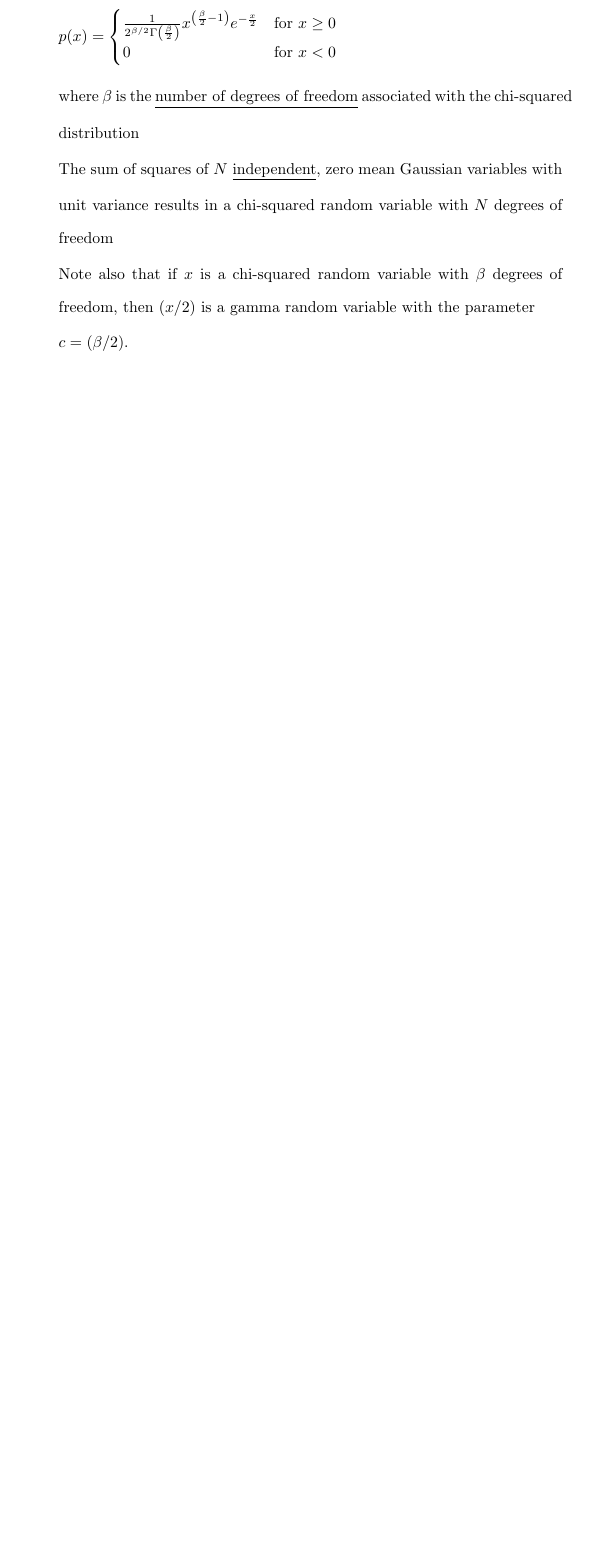
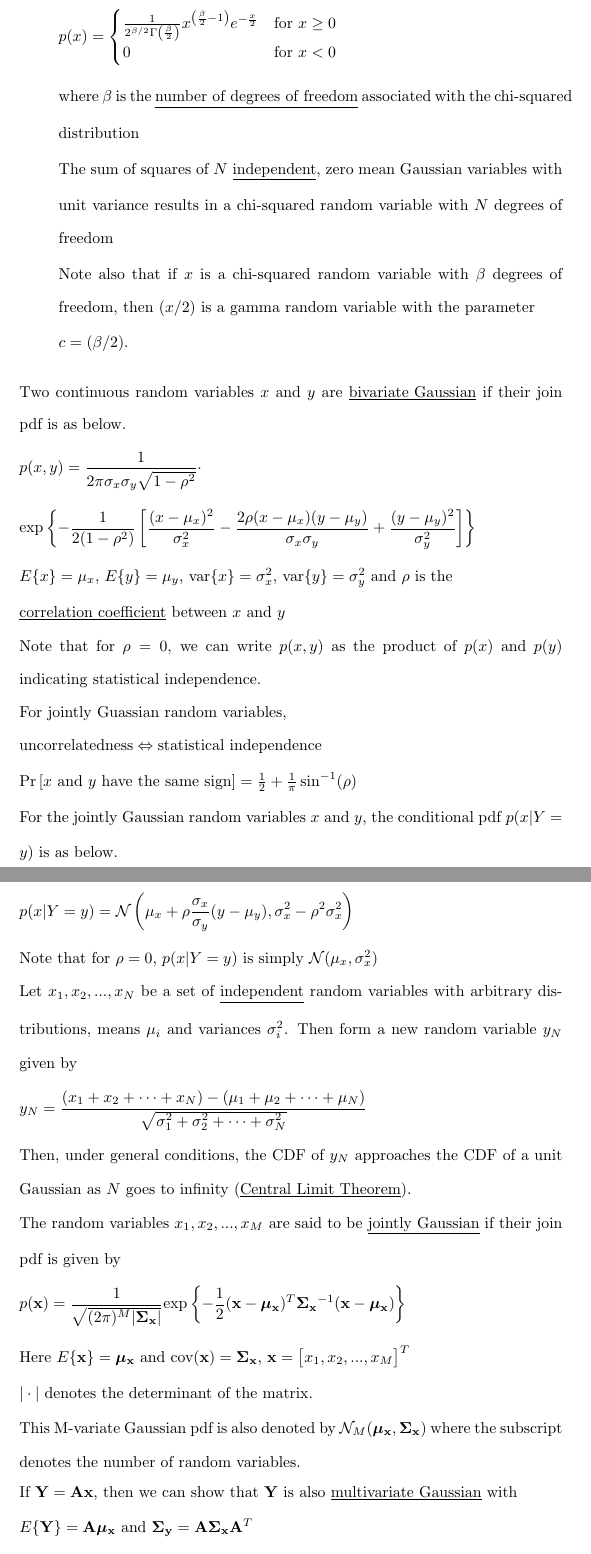
Before and after one commit to osowatzke/ECE_523_Lecture_Notes, a LaTeX document (statistics_and_probability.tex): part of page 9 of 9 before the commit and two parts of pages 9 and 10 of 11 after it, the two joined at a grey line, cut so that both start at the same text, the shorter picture padded with empty space. Compiled offline with pdfLaTeX.

Commit message:
Started talking about jointly gaussian RVs

```diff
--- a/statistics_and_probability.tex
+++ b/statistics_and_probability.tex
@@ -354,3 +354,55 @@
 		Note also that if $x$ is a chi-squared random variable with $\beta$ degrees of freedom, then $(x/2)$ is a gamma random variable with the parameter \newline $c = (\beta/2)$.
 
 	\end{enumerate}
+
+	Two continuous random variables $x$ and $y$ are \underline{bivariate Gaussian} if their join pdf is as below.
+
+	\begin{equation*}
+		p(x,y) = \frac{1}{2\pi\sigma_x\sigma_y\sqrt{1-\rho^2}} \cdot
+	\end{equation*}
+
+	\begin{equation*}
+		\text{exp}\left\{-\frac{1}{2(1-\rho^2)}\left[\frac{(x-\mu_x)^2}{\sigma_x^2} - \frac{2\rho(x - \mu_x)(y - \mu_y)}{\sigma_x\sigma_y} + \frac{(y - \mu_y)^2}{\sigma_y^2}\right]\right\}
+	\end{equation*}
+
+	$E\{x\} = \mu_x$, $E\{y\} = \mu_y$, $\text{var}\{x\} = \sigma_x^2$, $\text{var}\{y\} = \sigma_y^2$ and $\rho$ is the \newline \underline{correlation coefficient} between $x$ and $y$
+
+	Note that for $\rho = 0$, we can write $p(x,y)$ as the product of $p(x)$ and $p(y)$ indicating statistical independence.
+
+	For jointly Guassian random variables,
+
+	$\text{uncorrelatedness} \Leftrightarrow \text{statistical independence}$
+
+	$\text{Pr}\left[x\ \text{and}\ y\ \text{have the same sign}\right] = \frac{1}{2} + \frac{1}{\pi}\sin^{-1}(\rho)$
+
+	For the jointly Gaussian random variables $x$ and $y$, the conditional pdf $p(x|Y=y)$ is as below.
+
+	\begin{equation*}
+		p(x|Y=y) = \mathcal{N}\left(\mu_x + \rho\frac{\sigma_x}{\sigma_y}(y - \mu_y), \sigma_x^2-\rho^2\sigma_x^2\right)
+	\end{equation*}
+
+	Note that for $\rho = 0$, $p(x|Y=y)$ is simply $\mathcal{N}(\mu_x,\sigma_x^2)$
+
+	Let $x_1, x_2, ..., x_N$ be a set of \underline{independent} random variables with arbitrary distributions, means $\mu_i$ and variances $\sigma_i^2$. Then form a new random variable $y_N$ given by
+
+	\begin{equation*}
+		y_N = \frac{(x_1 + x_2 + \cdots + x_N) - (\mu_1 + \mu_2 + \cdots + \mu_N)}{\sqrt{\sigma_1^2 + \sigma_2^2 + \cdots + \sigma_N^2}}
+	\end{equation*}
+
+	Then, under general conditions, the CDF of $y_N$ approaches the CDF of a unit Gaussian as $N$ goes to infinity (\underline{Central Limit Theorem}).
+
+	The random variables $x_1,x_2,...,x_M$ are said to be \underline{jointly Gaussian} if their join pdf is given by
+
+	\begin{equation*}
+		p(\mathbf{x}) = \frac{1}{\sqrt{(2\pi)^M|\mathbf{\Sigma_x}|}}\text{exp}\left\{-\frac{1}{2}(\mathbf{x} - \mathbf{\boldsymbol{\mu}_x})^T\mathbf{\Sigma_x}^{-1}(\mathbf{x} - \mathbf{\boldsymbol{\mu}_x})\right\}
+	\end{equation*}
+
+	Here $E\{\mathbf{x}\} = \mathbf{\boldsymbol{\mu}_x}$ and $\text{cov}(\mathbf{x}) = \mathbf{\Sigma_x}$, $\mathbf{x} = \begin{bmatrix}x_1,x_2,...,x_M\end{bmatrix}^T$
+
+	$|\cdot|$ denotes the determinant of the matrix.
+
+	This M-variate Gaussian pdf is also denoted by $\mathcal{N}_M(\mathbf{\boldsymbol{\mu}_x},\mathbf{\Sigma_x})$ where the subscript denotes the number of random variables.
+
+	If $\mathbf{Y} = \mathbf{Ax}$, then we can show that $\mathbf{Y}$ is also \underline{multivariate Gaussian} with
+
+	$E\{\mathbf{Y}\} = \mathbf{A\boldsymbol{\mu}_x}$ and $\mathbf{\Sigma_y} = \mathbf{A\Sigma_x}\mathbf{A}^T$
```
Also changed, not shown: statistics_and_probability.tex (15 more changed lines).
